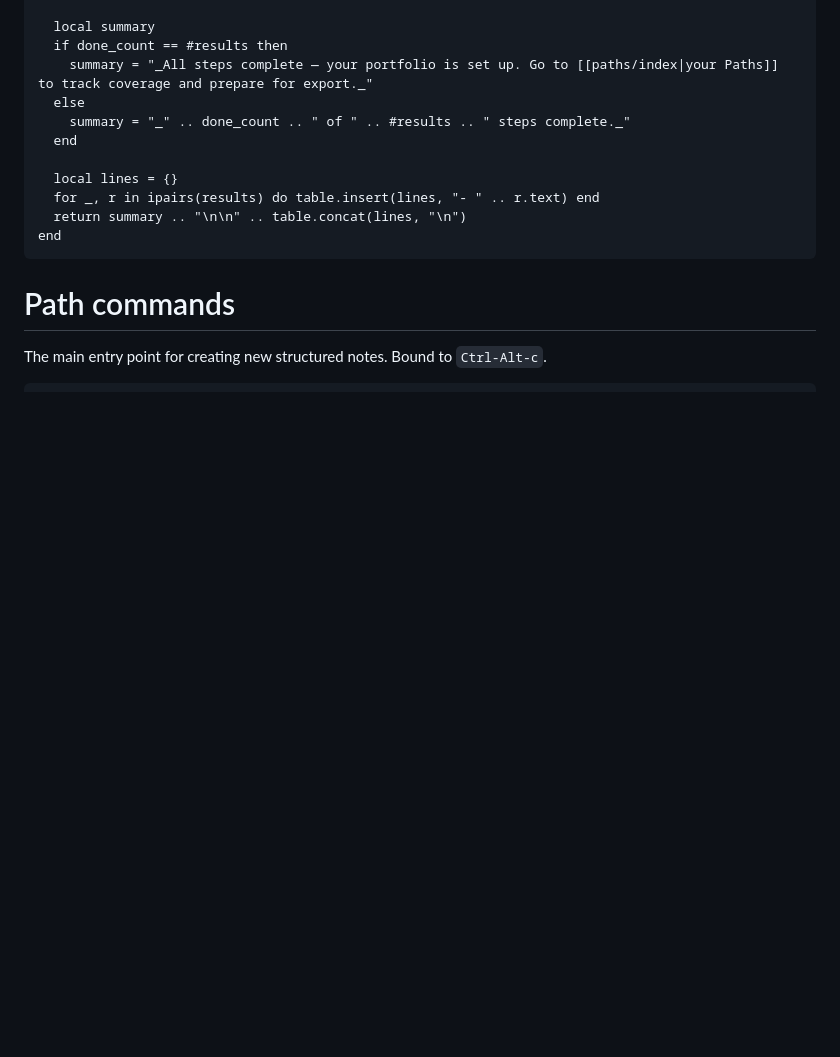
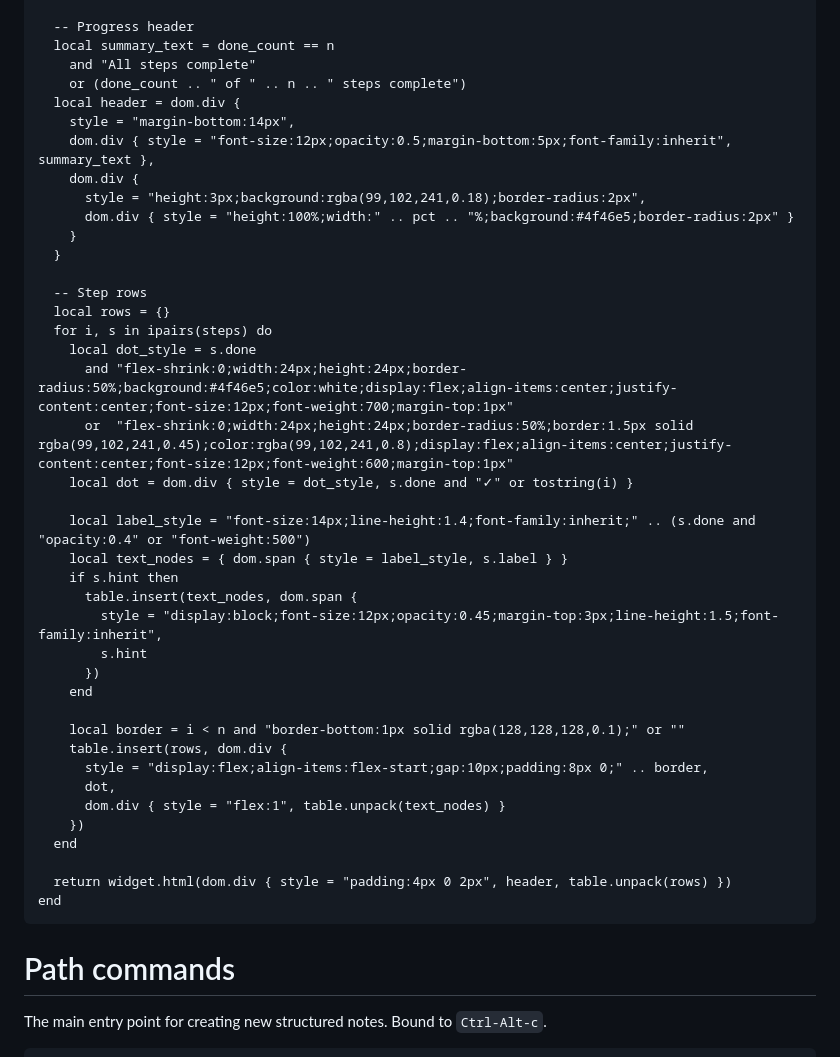
Before and after one commit to michael-rowe/path, a Markdown page: space/CONFIG.md, the part around one of its changes. GitHub-like rendering; blank space fills up the shorter version.

````diff
--- a/space/CONFIG.md
+++ b/space/CONFIG.md
@@ -569,14 +568,43 @@ function onboardingStatus()
 
-  local summary
-  if done_count == #results then
-    summary = "_All steps complete — your portfolio is set up. Go to [[paths/index|your Paths]] to track coverage and prepare for export._"
-  else
-    summary = "_" .. done_count .. " of " .. #results .. " steps complete._"
+  -- Progress header
+  local summary_text = done_count == n
+    and "All steps complete"
+    or (done_count .. " of " .. n .. " steps complete")
+  local header = dom.div {
+    style = "margin-bottom:14px",
+    dom.div { style = "font-size:12px;opacity:0.5;margin-bottom:5px;font-family:inherit", summary_text },
+    dom.div {
+      style = "height:3px;background:rgba(99,102,241,0.18);border-radius:2px",
+      dom.div { style = "height:100%;width:" .. pct .. "%;background:#4f46e5;border-radius:2px" }
+    }
+  }
+
+  -- Step rows
+  local rows = {}
+  for i, s in ipairs(steps) do
+    local dot_style = s.done
+      and "flex-shrink:0;width:24px;height:24px;border-radius:50%;background:#4f46e5;color:white;display:flex;align-items:center;justify-content:center;font-size:12px;font-weight:700;margin-top:1px"
+      or  "flex-shrink:0;width:24px;height:24px;border-radius:50%;border:1.5px solid rgba(99,102,241,0.45);color:rgba(99,102,241,0.8);display:flex;align-items:center;justify-content:center;font-size:12px;font-weight:600;margin-top:1px"
+    local dot = dom.div { style = dot_style, s.done and "✓" or tostring(i) }
+
+    local label_style = "font-size:14px;line-height:1.4;font-family:inherit;" .. (s.done and "opacity:0.4" or "font-weight:500")
+    local text_nodes = { dom.span { style = label_style, s.label } }
+    if s.hint then
+      table.insert(text_nodes, dom.span {
+        style = "display:block;font-size:12px;opacity:0.45;margin-top:3px;line-height:1.5;font-family:inherit",
+        s.hint
+      })
+    end
+
+    local border = i < n and "border-bottom:1px solid rgba(128,128,128,0.1);" or ""
+    table.insert(rows, dom.div {
+      style = "display:flex;align-items:flex-start;gap:10px;padding:8px 0;" .. border,
+      dot,
+      dom.div { style = "flex:1", table.unpack(text_nodes) }
+    })
   end
 
-  local lines = {}
-  for _, r in ipairs(results) do table.insert(lines, "- " .. r.text) end
-  return summary .. "\n\n" .. table.concat(lines, "\n")
+  return widget.html(dom.div { style = "padding:4px 0 2px", header, table.unpack(rows) })
 end
 ```
 
````
Also changed, not shown: other parts of space/CONFIG.md (+31 -32 lines).
